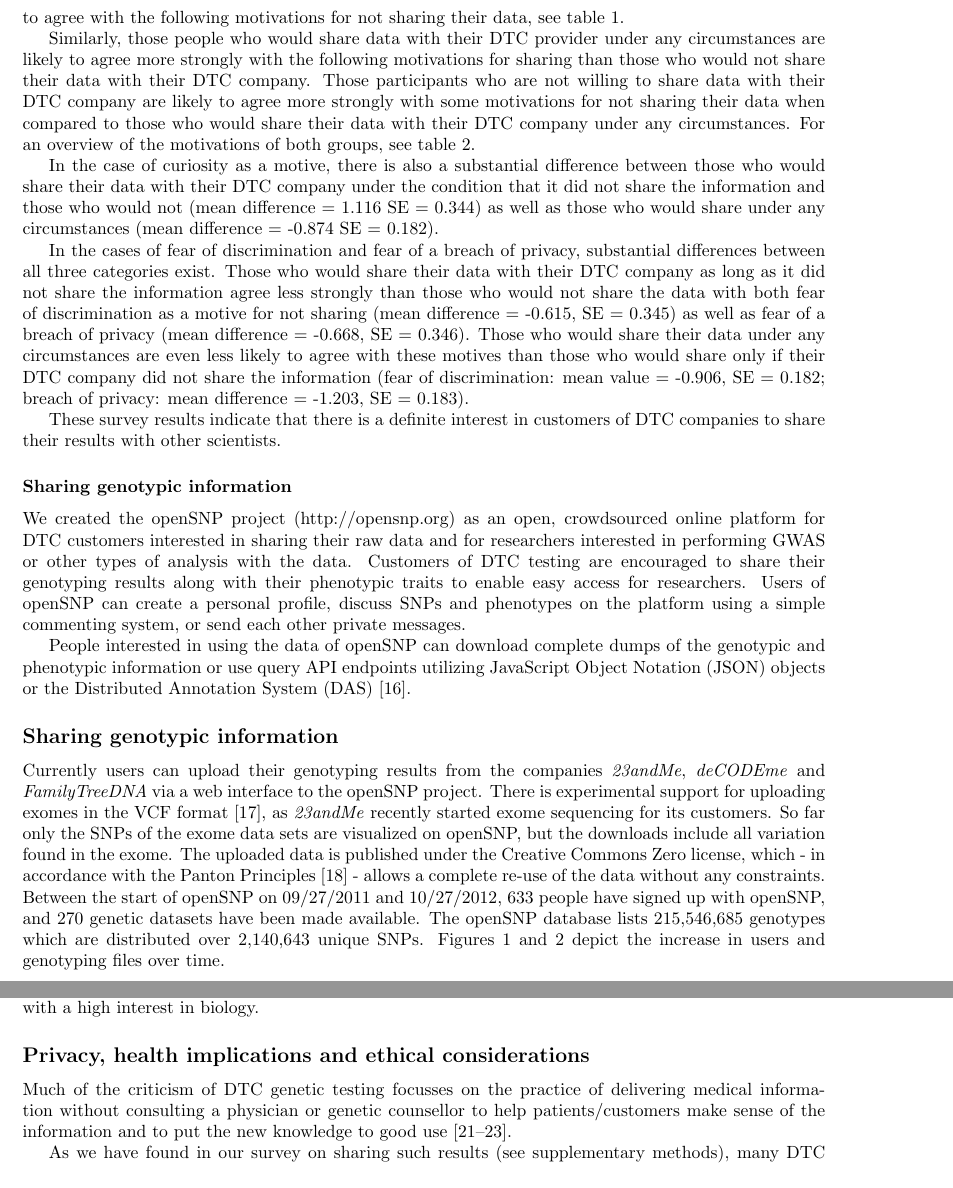
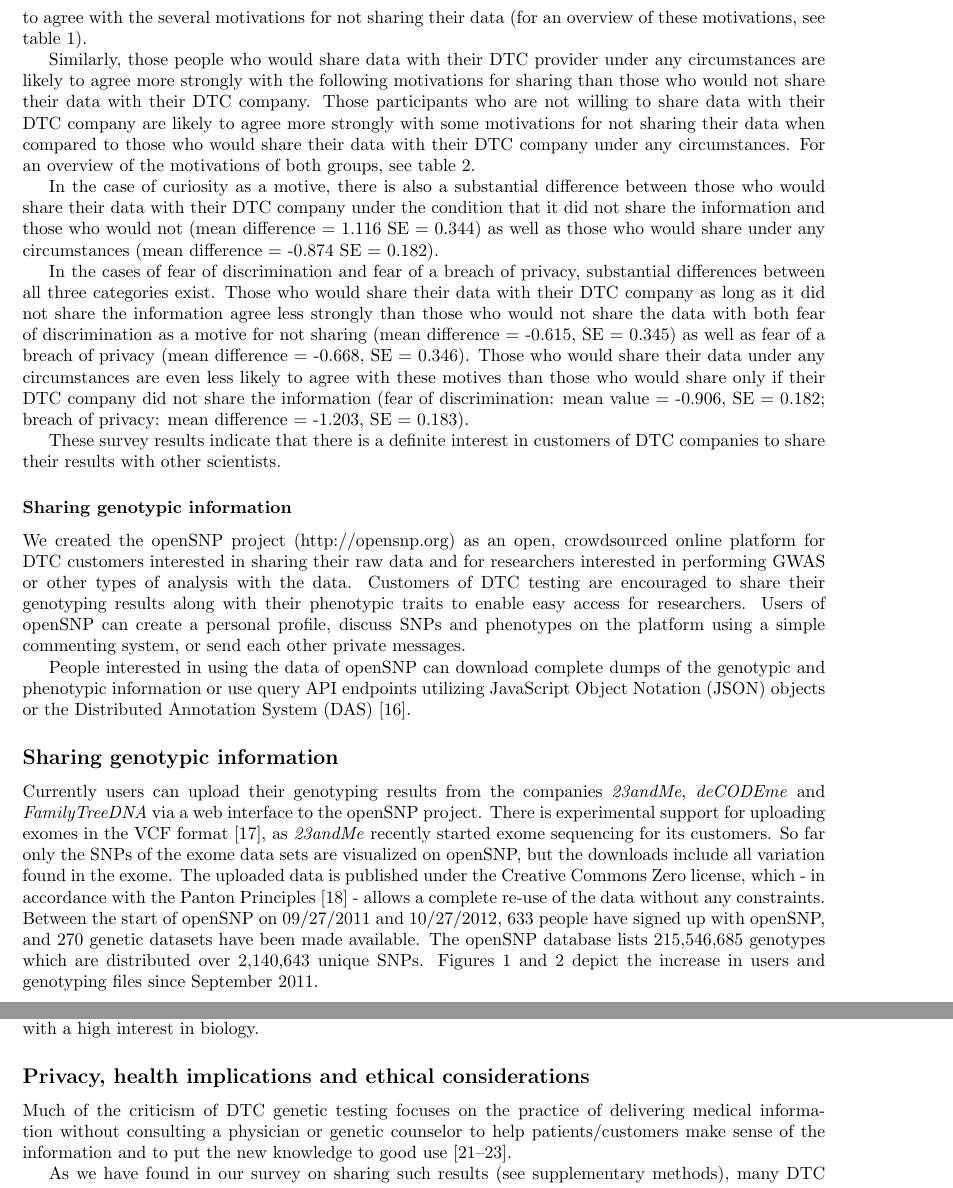
Before and after one commit to tolotos/opensnp_paper, a LaTeX document (paper_draft.tex): two parts of pages 3 and 5 of 15, joined at a grey line, cut so that both start at the same text. Compiled offline with pdfLaTeX.

Commit message:
Fixed two tiny typos, good to go from my end

```diff
--- a/paper_draft.tex
+++ b/paper_draft.tex
@@ -172,8 +172,8 @@ the future are more likely to share their results, compared to those who do not
 
 
 There are substantial differences in terms of motivation, tested by Tukey's HSD test, between those people who have already been genotyped
-and those who are not planning on getting genotyped. The first group is likely to agree more strongly, on a five-point scale, with motivations for sharing genotypic information. On the other hand, those people who are not planning on getting genotyped are more likely to agree with the following motivations
-for not sharing their data, see table \ref{tab:motivations1}.
+and those who are not planning on getting genotyped. The first group is likely to agree more strongly, on a five-point scale, with motivations for sharing genotypic information. On the other hand, those people who are not planning on getting genotyped are more likely to agree with the several motivations
+for not sharing their data (for an overview of these motivations, see table \ref{tab:motivations1}).
 
 Similarly, those people who would share data with their DTC provider under any circumstances are likely to agree more strongly with
 the following motivations for sharing than those who would not share their data with their DTC company.
@@ -204,7 +204,7 @@ allows a complete re-use of the data without any constraints.
 Between the start of openSNP on 09/27/2011 and 10/27/2012, 633 people have signed
 up with openSNP, and 270 genetic datasets have been made available. The openSNP
 database lists 215,546,685 genotypes which are distributed over 2,140,643 unique SNPs.
-Figures \ref{Figure1_label} and \ref{Figure2_label} depict the increase in users and genotyping files over time.
+Figures \ref{Figure1_label} and \ref{Figure2_label} depict the increase in users and genotyping files since September 2011.
 
 
 \subsection*{Crowdsourcing phenotypes}
@@ -256,8 +256,8 @@ As the survey was taken online by voluntary participants and was mainly spread i
 \subsection*{Privacy, health implications and ethical considerations}
 
 %The advent of DTC genetic testing has led to new ethical and social issues.
-Much of the criticism of DTC genetic testing focusses on the practice
-of delivering medical information without consulting a physician or genetic counsellor to help patients/customers make sense of the information
+Much of the criticism of DTC genetic testing focuses on the practice
+of delivering medical information without consulting a physician or genetic counselor to help patients/customers make sense of the information
 and to put the new knowledge to good use \cite{Hauskeller2011,Hogarth2008,Wasson2009}.
 
 As we have found in our survey on sharing such results (see supplementary methods), many DTC customers are willing to share their results with the public to help scientific progress, without forgetting about the privacy implications that come with openly sharing genetic information. There is a variety of ethical and privacy implications when it comes to DTC genetic testing\cite{Caulfield2011,Joh2011}.
```
